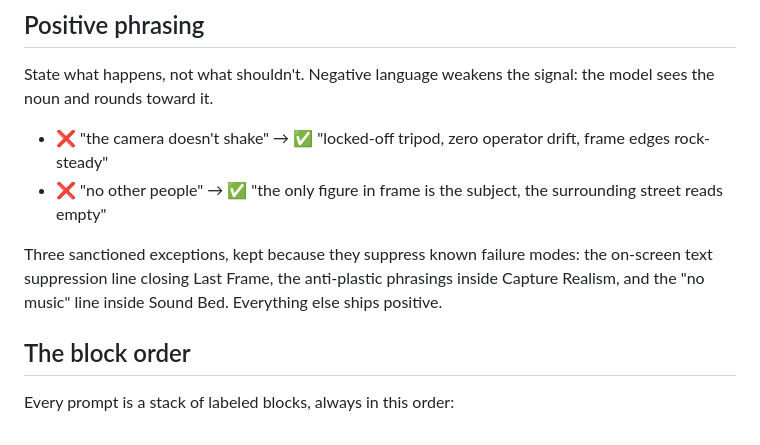
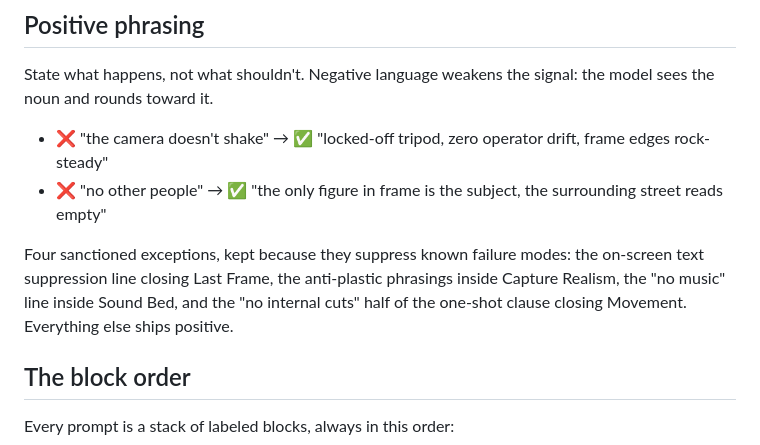
Before and after one commit to marcoaiwithfefe-hub/prompt-director, a Markdown page: grammar/video-blocks.md, the part around the change. GitHub-like rendering.

Commit message:
fix(grammar): negative-phrasing exception count — the oner clause's no-internal-cuts half is the fourth sanctioned suppression
Co-Authored-By: Claude Fable 5 <noreply@anthropic.com>

```diff
--- a/grammar/video-blocks.md
+++ b/grammar/video-blocks.md
@@ -27,7 +27,7 @@ State what happens, not what shouldn't. Negative language weakens the signal: th
 - ❌ "the camera doesn't shake" → ✅ "locked-off tripod, zero operator drift, frame edges rock-steady"
 - ❌ "no other people" → ✅ "the only figure in frame is the subject, the surrounding street reads empty"
 
-Three sanctioned exceptions, kept because they suppress known failure modes: the on-screen text suppression line closing Last Frame, the anti-plastic phrasings inside Capture Realism, and the "no music" line inside Sound Bed. Everything else ships positive.
+Four sanctioned exceptions, kept because they suppress known failure modes: the on-screen text suppression line closing Last Frame, the anti-plastic phrasings inside Capture Realism, the "no music" line inside Sound Bed, and the "no internal cuts" half of the one-shot clause closing Movement. Everything else ships positive.
 
 ## The block order
 
```
